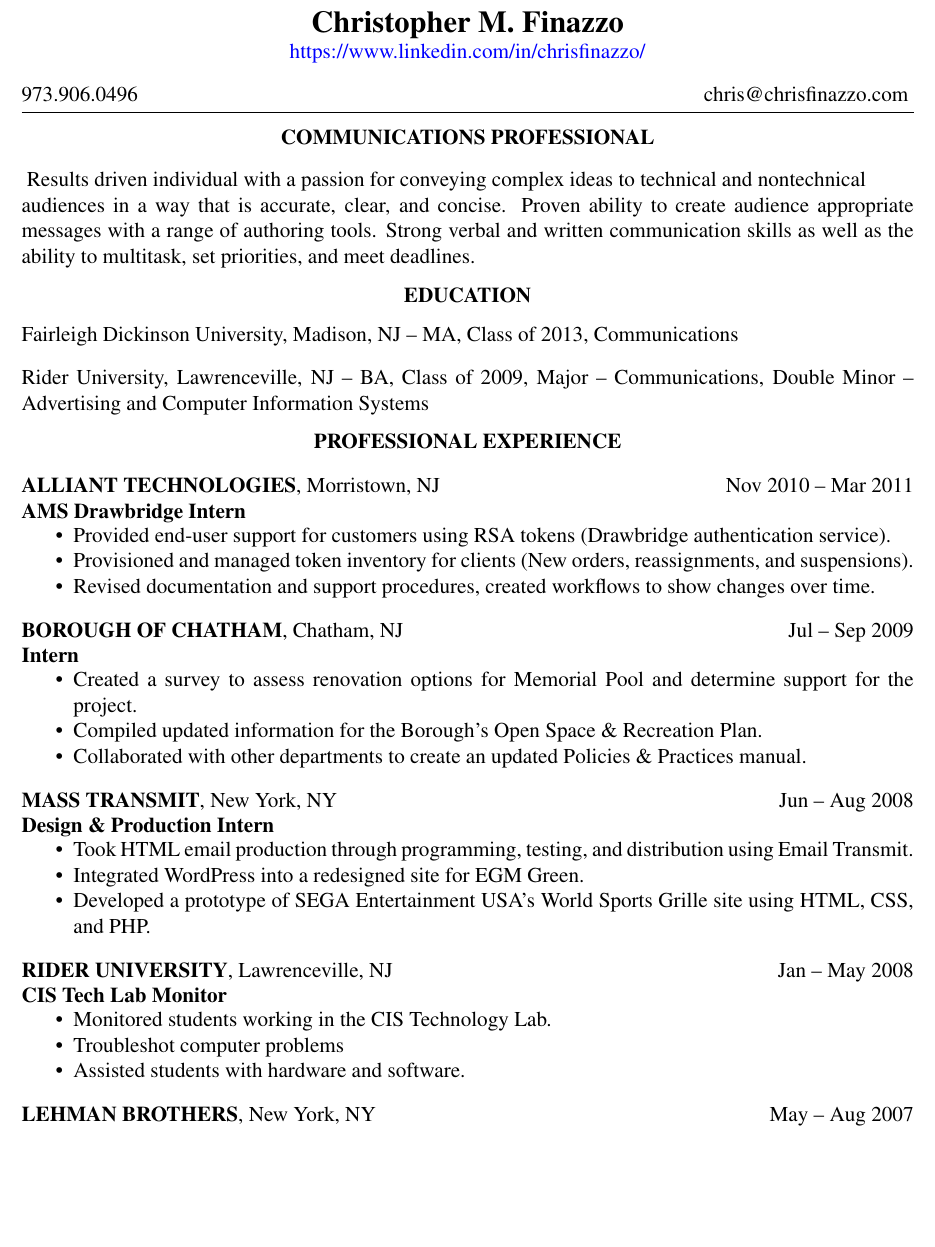
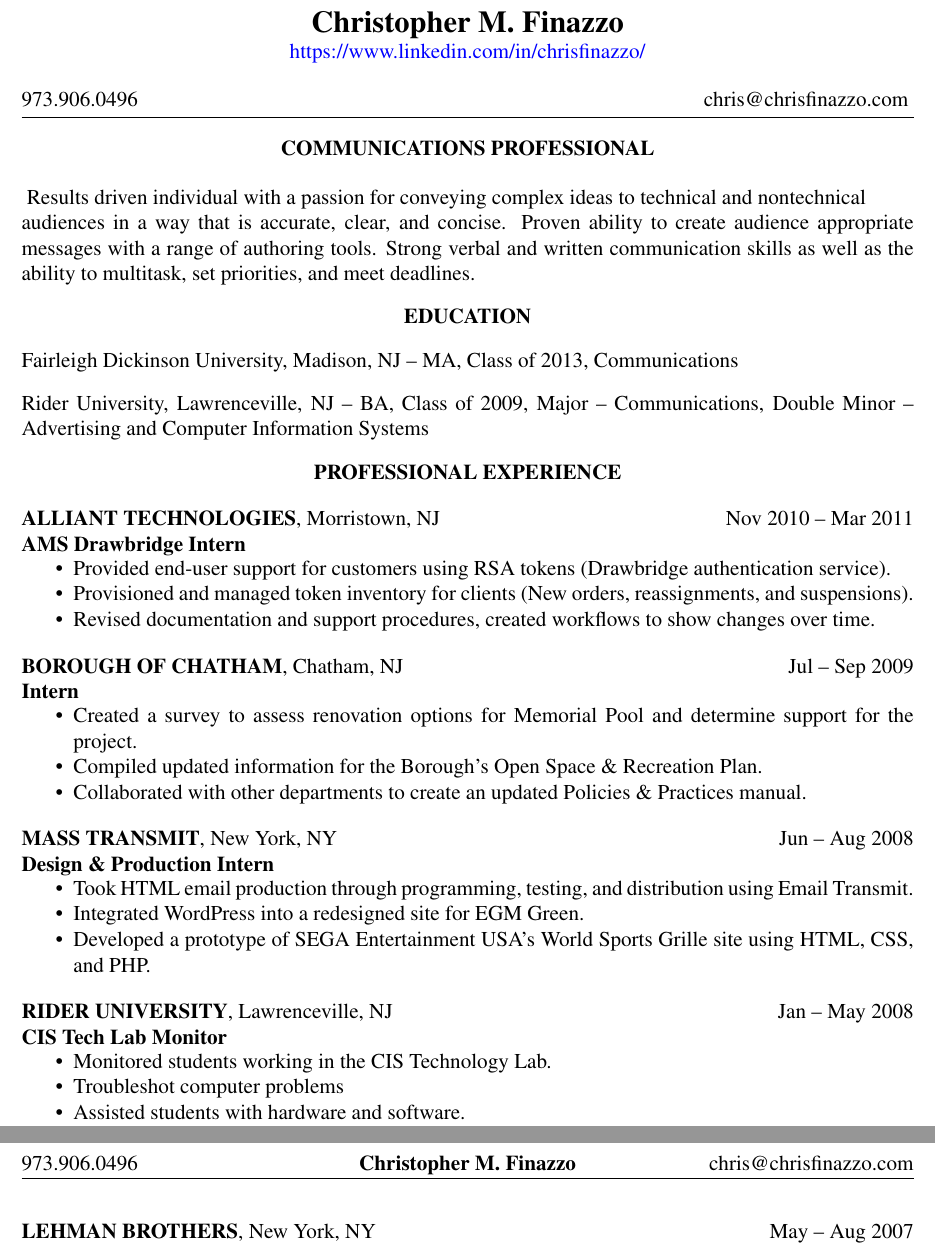
Before and after one commit to ChaosNyaruko/resume, a LaTeX CV (christopher-m-finazzo-resume.tex, which reads preamble.sty): part of the page before the commit and two parts of pages 1 and 2 of 2 after it, the two joined at a grey line, cut so that both start at the same text, the shorter picture padded with empty space. Compiled offline with pdfLaTeX.

Commit message:
Add page break, set up fancyhdr

```diff
--- a/christopher-m-finazzo-resume.tex
+++ b/christopher-m-finazzo-resume.tex
@@ -83,6 +83,7 @@ Rider University, Lawrenceville, NJ – BA, Class of 2009, Major – Communicati
 \item
   Assisted students with hardware and software.
 \end{itemize}
+\pagebreak[4]
 \companydetails{%
   \textbf{LEHMAN BROTHERS}, New York, NY\\
   \textbf{IT Summer Analyst}
--- a/preamble.sty
+++ b/preamble.sty
@@ -11,6 +11,13 @@
 \usepackage[margin=0.75in]{geometry}
 \usepackage{mathptmx}
 \usepackage{ulem}
+\usepackage{fancyhdr}
+\fancyhf{}
+\fancyhead[L]{973.906.0496}
+\fancyhead[C]{\textbf{Christopher M. Finazzo}}
+\fancyhead[R]{chris@chrisfinazzo.com}
+\thispagestyle{plain}
+\pagestyle{fancy}
 \usepackage{enumitem} % This style needs to be in the repo, It's not in BasicTex
 \newcommand{\companydetails}[1]{%
   \par\addvspace{\bigskipamount}
```
